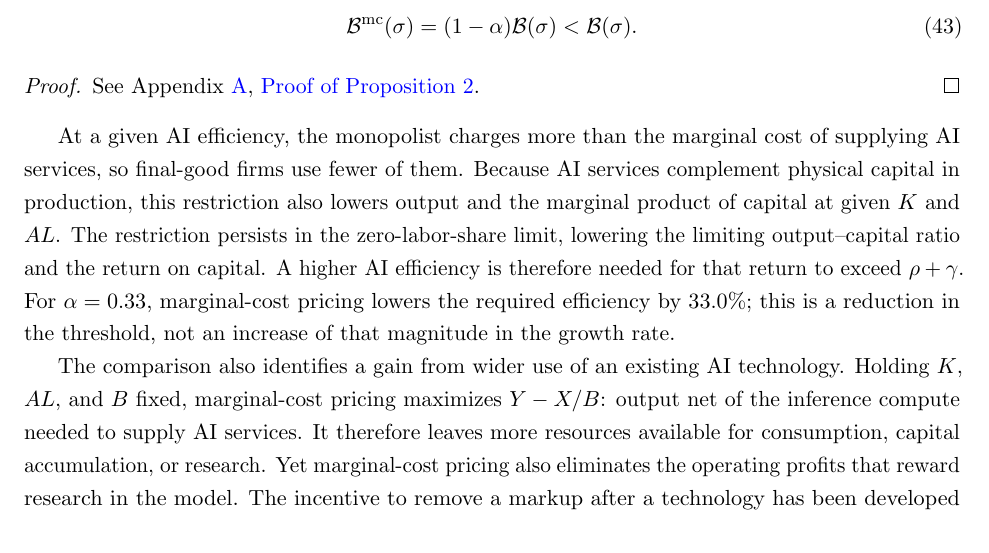
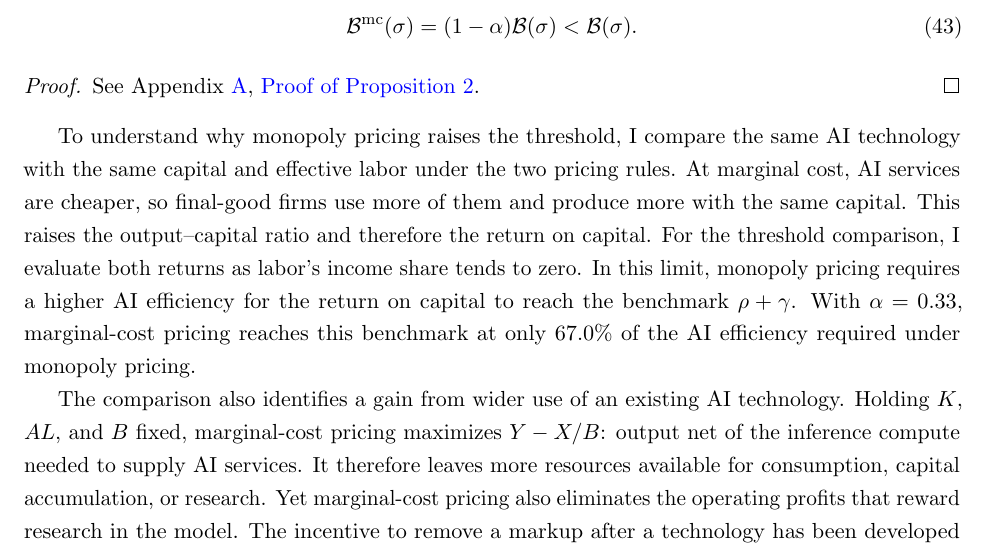
Before and after one commit to oliverpardo1979/ai-growth-and-labor, a LaTeX paper (main_rewrite.tex, which reads sections_rewrite/04_equilibrium_regimes.tex): part of page 19 of 69, cut so that both start at the same text. Compiled offline with pdfLaTeX.

Commit message:
Clarify the intuition for the monopoly growth threshold

```diff
--- a/sections_rewrite/04_equilibrium_regimes.tex
+++ b/sections_rewrite/04_equilibrium_regimes.tex
@@ -332,16 +332,16 @@ See Appendix~\ref{app:rewrite-proofs},
 Proposition~\ref*{prop:rewrite-monopoly-threshold}}.
 \end{proof}
 
-At a given AI efficiency, the monopolist charges more than the marginal
-cost of supplying AI services, so final-good firms use fewer of them.
-Because AI services complement physical capital in production, this
-restriction also lowers output and the marginal product of capital at
-given $K$ and $AL$. The restriction persists in the zero-labor-share
-limit, lowering the limiting output--capital ratio and the return on
-capital. A higher AI efficiency is therefore needed for that return to
-exceed $\rho+\gamma$. For $\alpha=0.33$, marginal-cost pricing lowers
-the required efficiency by $33.0\%$; this is a reduction in the threshold,
-not an increase of that magnitude in the growth rate.
+To understand why monopoly pricing raises the threshold, I compare the
+same AI technology with the same capital and effective labor under the
+two pricing rules. At marginal cost, AI services are cheaper, so final-good
+firms use more of them and produce more with the same capital. This raises
+the output--capital ratio and therefore the return on capital. For the
+threshold comparison, I evaluate both returns as labor's income share
+tends to zero. In this limit, monopoly pricing requires a higher AI
+efficiency for the return on capital to reach the benchmark $\rho+\gamma$.
+With $\alpha=0.33$, marginal-cost pricing reaches this benchmark at only
+$67.0\%$ of the AI efficiency required under monopoly pricing.
 
 The comparison also identifies a gain from wider use of an existing AI
 technology. Holding $K$, $AL$, and $B$ fixed, marginal-cost pricing
```
